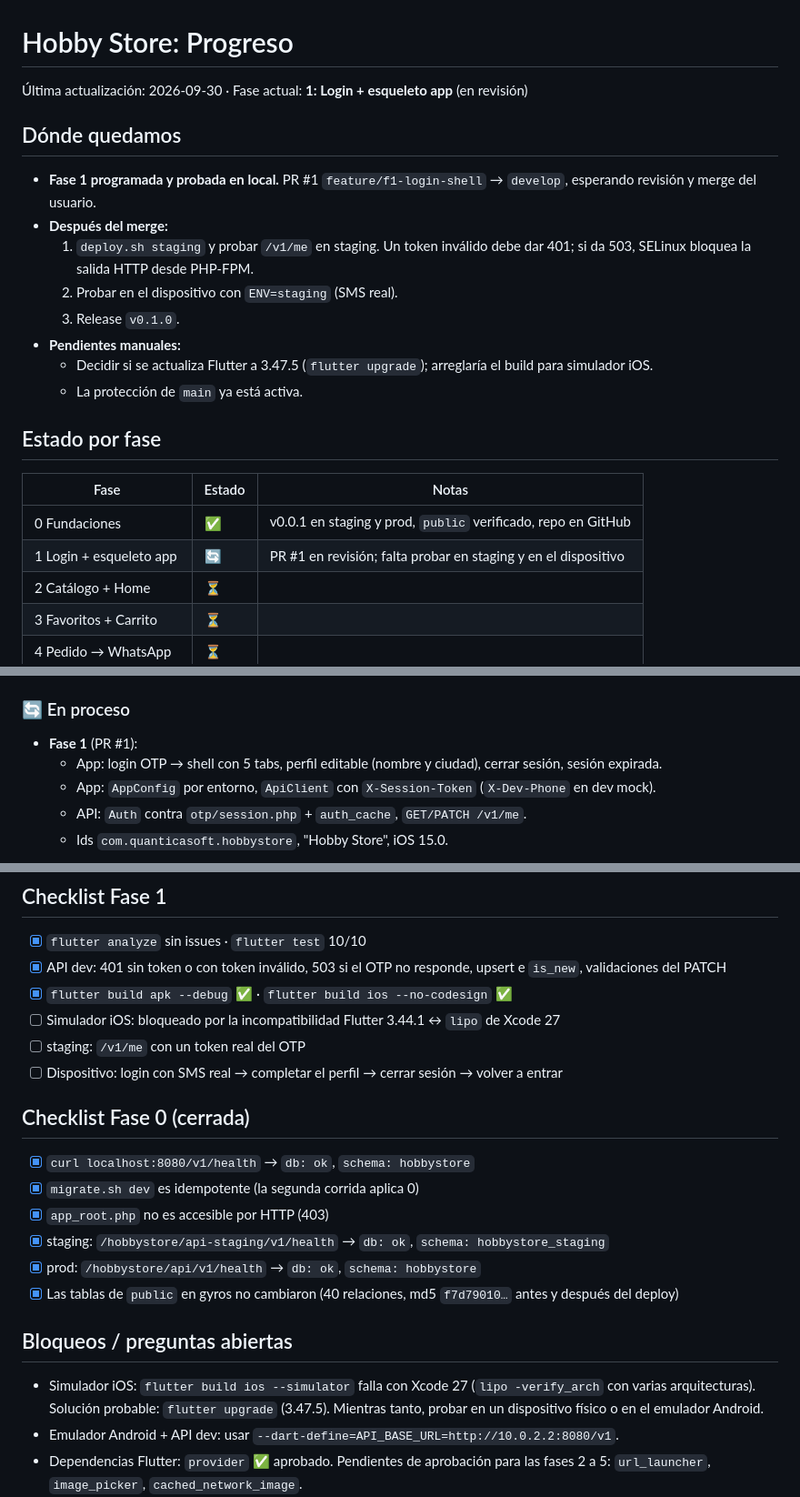
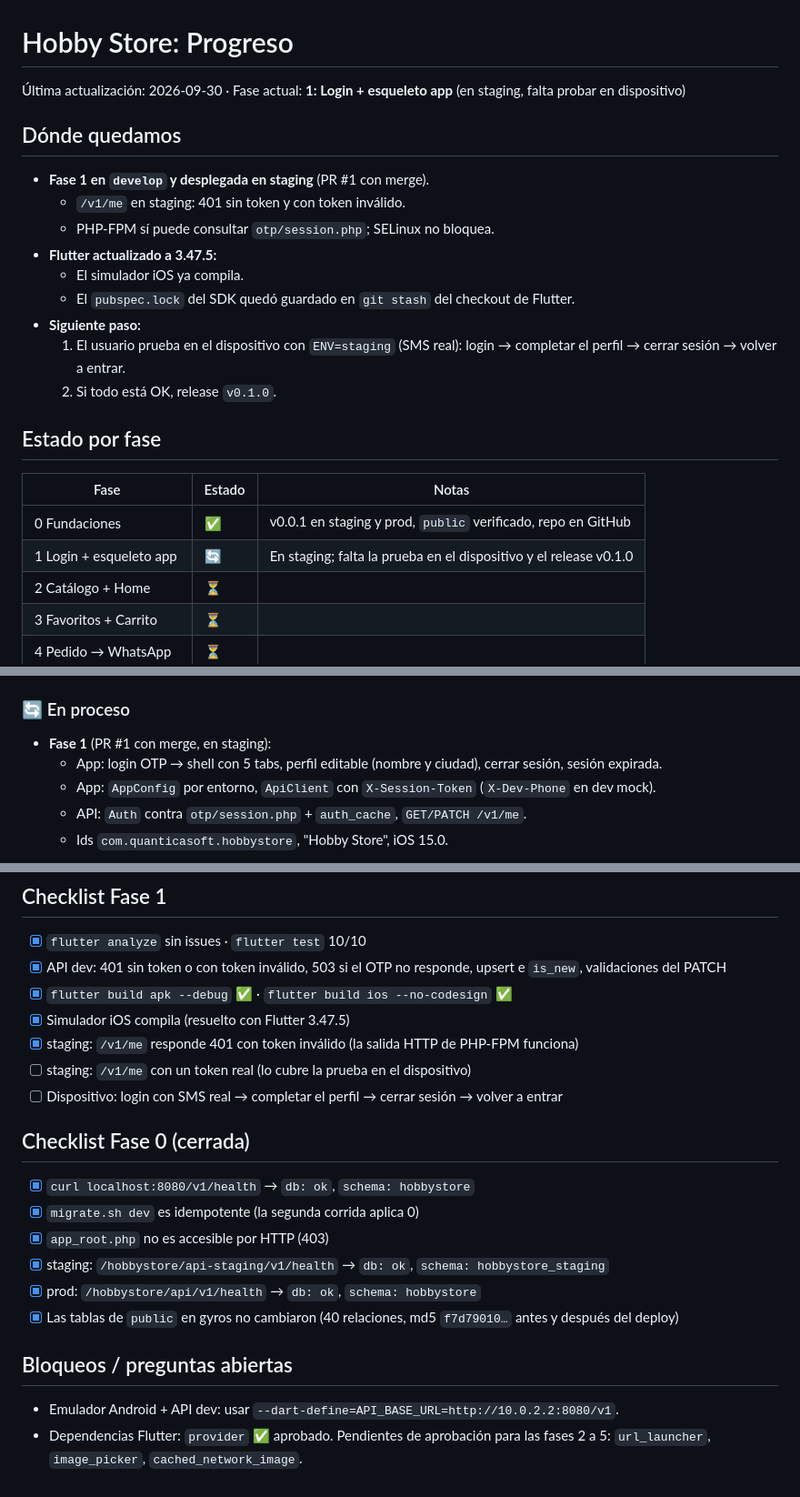
Before and after one commit to QuanticaSoft/hobbystore, a Markdown page: docs/PROGRESS.md, 3 parts joined by grey strips. Shown at 91% size. Drawn GitHub-style.

Commit message:
docs: Fase 1 en staging y Flutter 3.47.5
Co-Authored-By: Claude Opus 5.5 <noreply@anthropic.com>

```diff
--- a/docs/PROGRESS.md
+++ b/docs/PROGRESS.md
@@ -1,22 +1,23 @@
 # Hobby Store: Progreso
 
-Última actualización: 2026-09-30 · Fase actual: **1: Login + esqueleto app** (en revisión)
+Última actualización: 2026-09-30 · Fase actual: **1: Login + esqueleto app** (en staging, falta probar en dispositivo)
 
 ## Dónde quedamos
-- **Fase 1 programada y probada en local.** PR #1 `feature/f1-login-shell` → `develop`, esperando revisión y merge del usuario.
-- **Después del merge:**
-  1. `deploy.sh staging` y probar `/v1/me` en staging. Un token inválido debe dar 401; si da 503, SELinux bloquea la salida HTTP desde PHP-FPM.
-  2. Probar en el dispositivo con `ENV=staging` (SMS real).
-  3. Release `v0.1.0`.
-- **Pendientes manuales:**
-  - Decidir si se actualiza Flutter a 3.47.5 (`flutter upgrade`); arreglaría el build para simulador iOS.
-  - La protección de `main` ya está activa.
+- **Fase 1 en `develop` y desplegada en staging** (PR #1 con merge).
+  - `/v1/me` en staging: 401 sin token y con token inválido.
+  - PHP-FPM sí puede consultar `otp/session.php`; SELinux no bloquea.
+- **Flutter actualizado a 3.47.5:**
+  - El simulador iOS ya compila.
+  - El `pubspec.lock` del SDK quedó guardado en `git stash` del checkout de Flutter.
+- **Siguiente paso:**
+  1. El usuario prueba en el dispositivo con `ENV=staging` (SMS real): login → completar el perfil → cerrar sesión → volver a entrar.
+  2. Si todo está OK, release `v0.1.0`.
 
 ## Estado por fase
 | Fase | Estado | Notas |
 |---|---|---|
 | 0 Fundaciones | ✅ | v0.0.1 en staging y prod, `public` verificado, repo en GitHub |
-| 1 Login + esqueleto app | 🔄 | PR #1 en revisión; falta probar en staging y en el dispositivo |
+| 1 Login + esqueleto app | 🔄 | En staging; falta la prueba en el dispositivo y el release v0.1.0 |
 | 2 Catálogo + Home | ⏳ | |
 | 3 Favoritos + Carrito | ⏳ | |
 | 4 Pedido → WhatsApp | ⏳ | |
@@ -35,7 +36,7 @@
 - `scripts/deploy.sh` y `scripts/backup.sh` con validación de rama, tag y entorno
 
 ### 🔄 En proceso
-- **Fase 1** (PR #1):
+- **Fase 1** (PR #1 con merge, en staging):
   - App: login OTP → shell con 5 tabs, perfil editable (nombre y ciudad), cerrar sesión, sesión expirada.
   - App: `AppConfig` por entorno, `ApiClient` con `X-Session-Token` (`X-Dev-Phone` en dev mock).
   - API: `Auth` contra `otp/session.php` + `auth_cache`, `GET/PATCH /v1/me`.
@@ -51,8 +52,9 @@
 - [x] `flutter analyze` sin issues · `flutter test` 10/10
 - [x] API dev: 401 sin token o con token inválido, 503 si el OTP no responde, upsert e `is_new`, validaciones del PATCH
 - [x] `flutter build apk --debug` ✅ · `flutter build ios --no-codesign` ✅
-- [ ] Simulador iOS: bloqueado por la incompatibilidad Flutter 3.44.1 ↔ `lipo` de Xcode 27
-- [ ] staging: `/v1/me` con un token real del OTP
+- [x] Simulador iOS compila (resuelto con Flutter 3.47.5)
+- [x] staging: `/v1/me` responde 401 con token inválido (la salida HTTP de PHP-FPM funciona)
+- [ ] staging: `/v1/me` con un token real (lo cubre la prueba en el dispositivo)
 - [ ] Dispositivo: login con SMS real → completar el perfil → cerrar sesión → volver a entrar
 
 ## Checklist Fase 0 (cerrada)
@@ -64,7 +66,6 @@
 - [x] Las tablas de `public` en gyros no cambiaron (40 relaciones, md5 `f7d79010…` antes y después del deploy)
 
 ## Bloqueos / preguntas abiertas
-- Simulador iOS: `flutter build ios --simulator` falla con Xcode 27 (`lipo -verify_arch` con varias arquitecturas). Solución probable: `flutter upgrade` (3.47.5). Mientras tanto, probar en un dispositivo físico o en el emulador Android.
 - Emulador Android + API dev: usar `--dart-define=API_BASE_URL=http://10.0.2.2:8080/v1`.
 - Dependencias Flutter: `provider` ✅ aprobado. Pendientes de aprobación para las fases 2 a 5: `url_launcher`, `image_picker`, `cached_network_image`.
 - Cuentas Google Play Console y Apple Developer (necesarias para la Fase 7; conviene tramitarlas antes).
```
